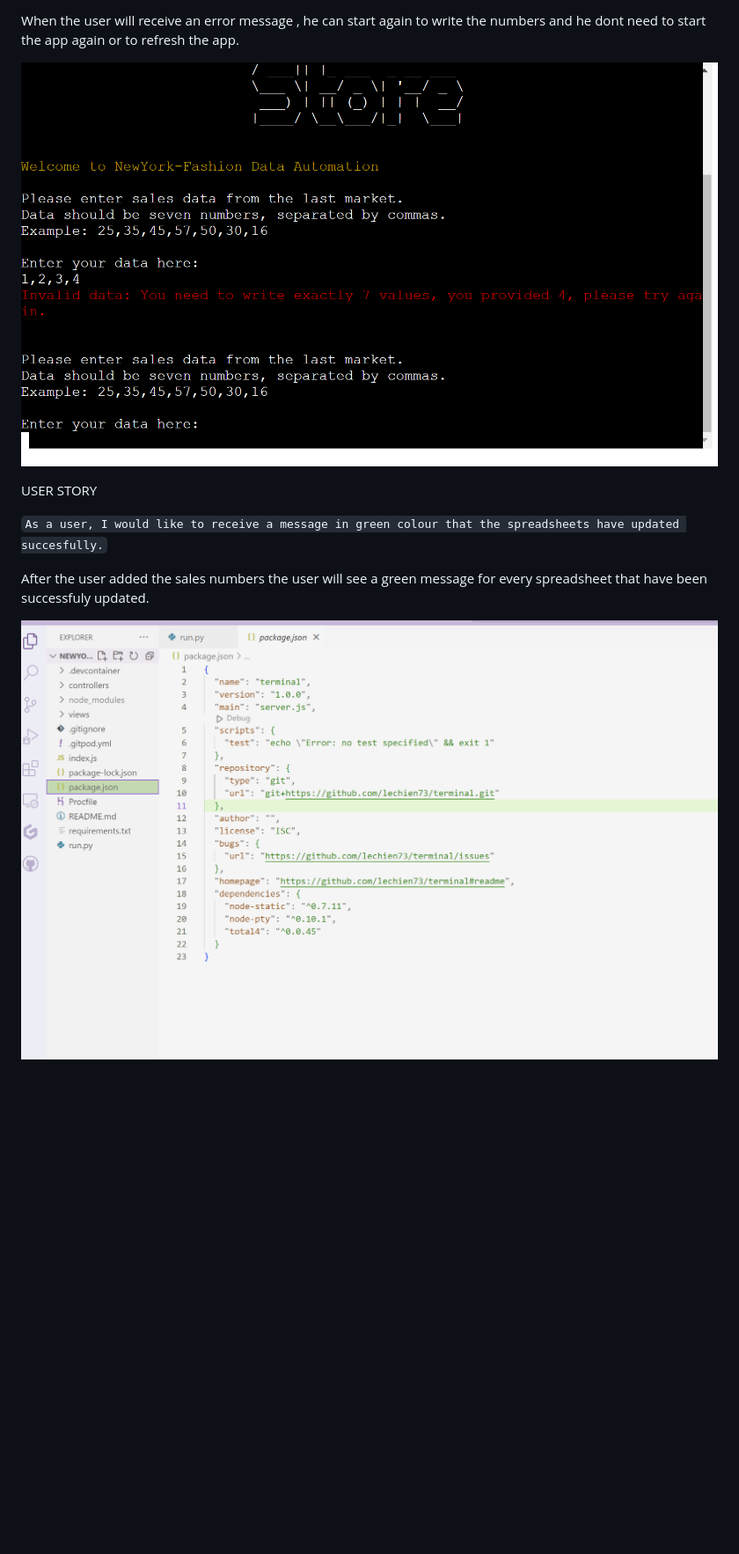
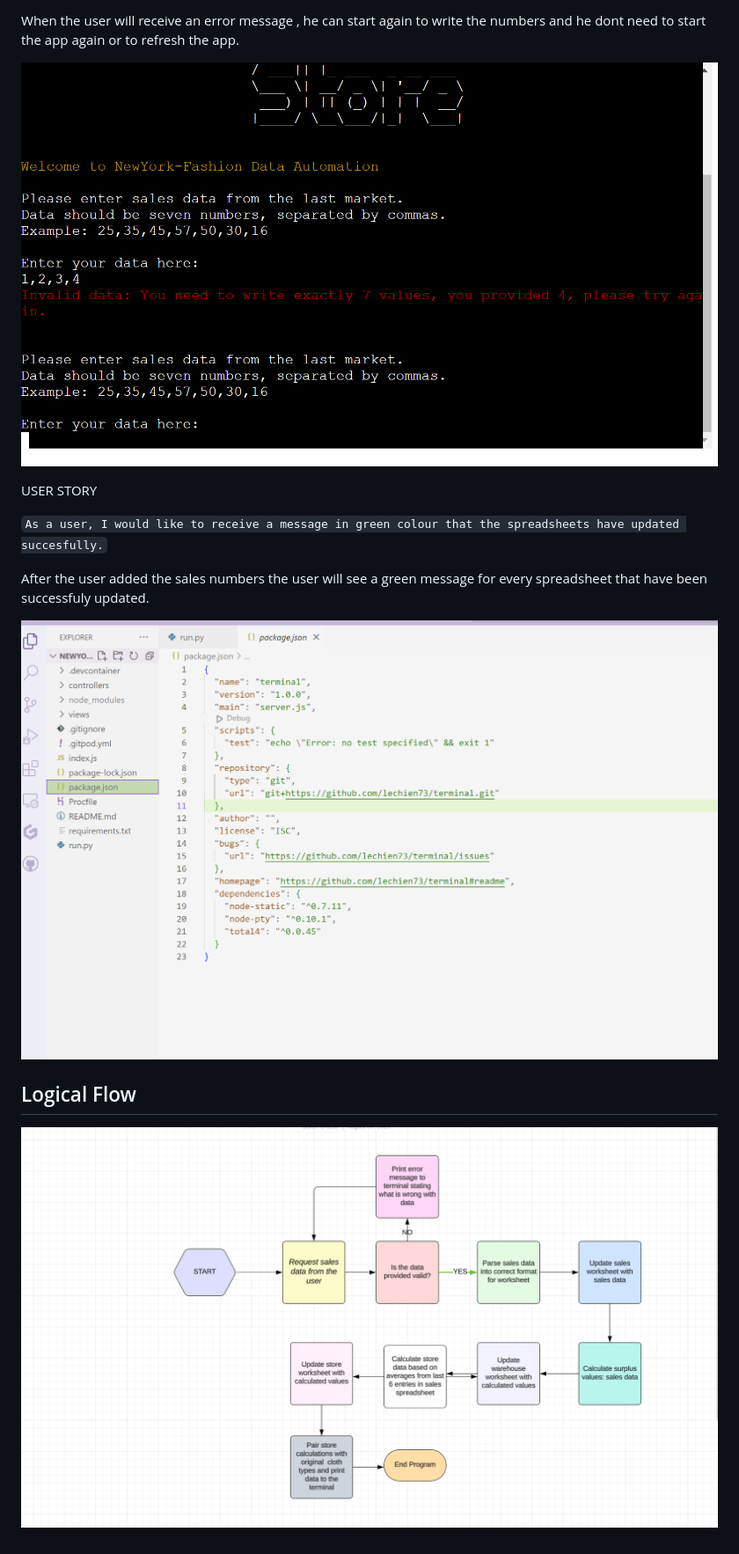
Before and after one commit to SarahGrozav1/NewYork-Fashion, a Markdown page: README.md, the part around the change. Shown: that part at 88% size. Rendered like a GitHub page; pictures changed too: documents/logical-flow.png (added); blank space fills up the shorter version.

Commit message:
Add logical flow to the readme file

```diff
--- a/README.md
+++ b/README.md
@@ -59,7 +59,7 @@ As a user, after an error message I want to be able to write again the numbers w
 
 When the user will receive an error message , he can start again to write the numbers and he dont need to start the app again or to refresh the app.
 
-![sales data](documents/sales%20data%20again.png)
+![sales data](documents/sales-data-again.png)
 
 USER STORY
 
@@ -69,4 +69,8 @@ As a user, I would like to receive a message in green colour that the spreadshee
 
 After the user added the sales numbers the user will see a green message for every spreadsheet that have been successfuly updated.
 
-![green message](documents/green%20message.png)
+![green message](documents/green-message.png)
+
+## Logical Flow
+
+![Logical Flow](documents/logical-flow.png)
```
Also changed, not shown: documents/green-message.png (renamed from documents/green message.png), documents/sales-data-again.png (renamed from documents/sales data again.png).
